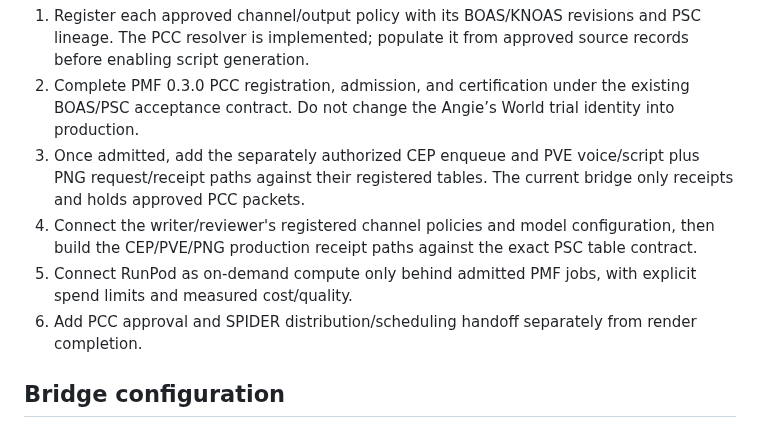
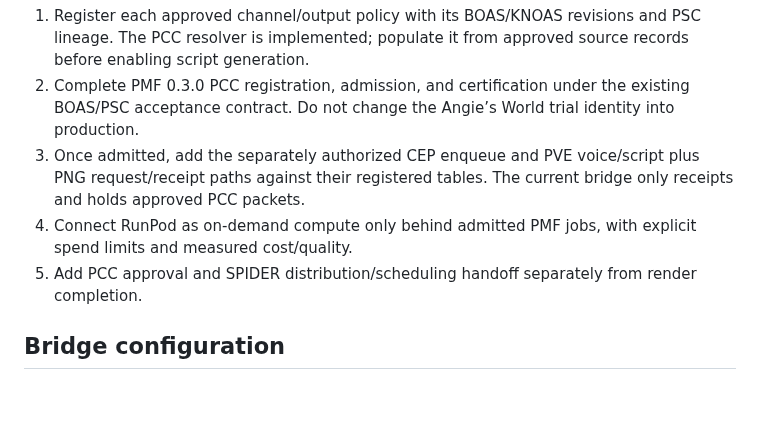
Before and after one commit to risingphnxhq/pcc-command-center, a Markdown page: docs/animation-engine/PCC_ANIMATION_CONTROL_V1.md, the part around the change. Rendered like a GitHub page; blank space fills up the shorter version.

Commit message:
Deduplicate Animation Engine build gates

```diff
--- a/docs/animation-engine/PCC_ANIMATION_CONTROL_V1.md
+++ b/docs/animation-engine/PCC_ANIMATION_CONTROL_V1.md
@@ -63,9 +63,8 @@ The API validates the caller's Supabase Auth session and reads server-managed `a
 1. Register each approved channel/output policy with its BOAS/KNOAS revisions and PSC lineage. The PCC resolver is implemented; populate it from approved source records before enabling script generation.
 2. Complete PMF 0.3.0 PCC registration, admission, and certification under the existing BOAS/PSC acceptance contract. Do not change the Angie’s World trial identity into production.
 3. Once admitted, add the separately authorized CEP enqueue and PVE voice/script plus PNG request/receipt paths against their registered tables. The current bridge only receipts and holds approved PCC packets.
-4. Connect the writer/reviewer's registered channel policies and model configuration, then build the CEP/PVE/PNG production receipt paths against the exact PSC table contract.
-5. Connect RunPod as on-demand compute only behind admitted PMF jobs, with explicit spend limits and measured cost/quality.
-6. Add PCC approval and SPIDER distribution/scheduling handoff separately from render completion.
+4. Connect RunPod as on-demand compute only behind admitted PMF jobs, with explicit spend limits and measured cost/quality.
+5. Add PCC approval and SPIDER distribution/scheduling handoff separately from render completion.
 
 ## Bridge configuration
 
```
